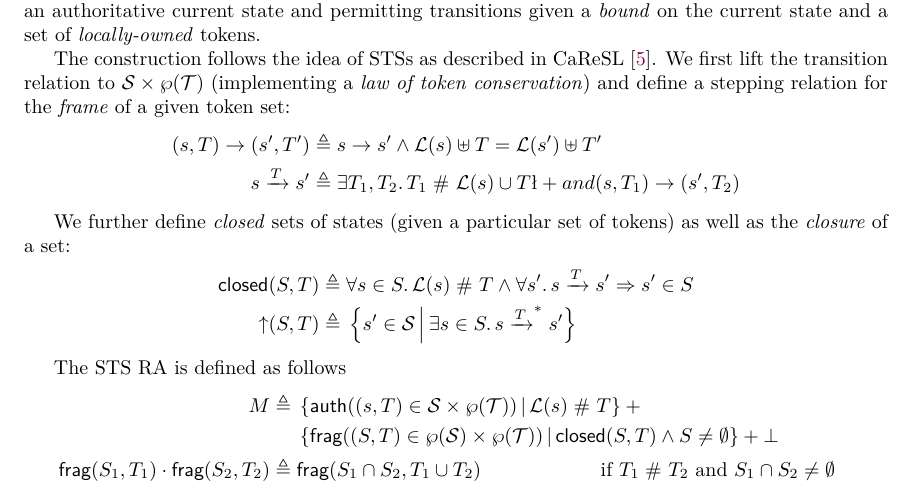
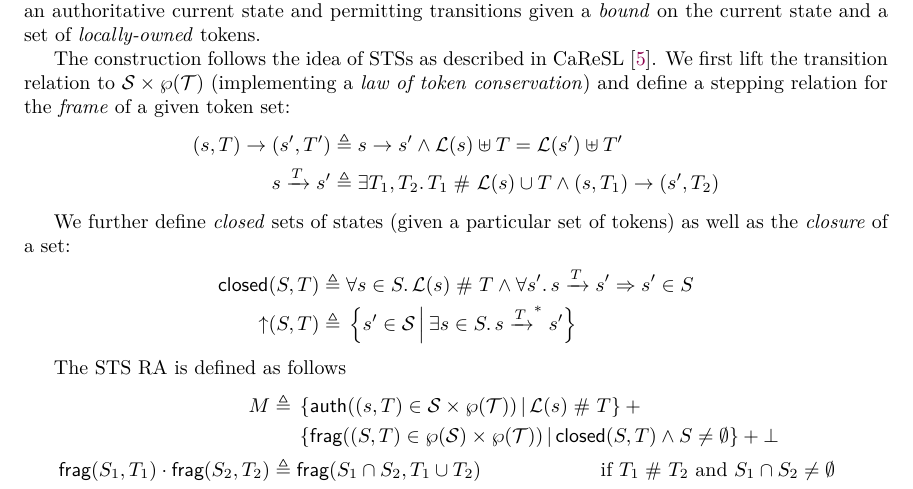
Before and after one commit to izgzhen/iris-coq, a LaTeX document (docs/iris.tex, which reads docs/constructions.tex): part of page 9 of 24, cut so that both start at the same text. Compiled offline with pdfLaTeX.

Commit message:
fix a weird typo

```diff
--- a/docs/constructions.tex
+++ b/docs/constructions.tex
@@ -395,7 +395,7 @@ The construction follows the idea of STSs as described in CaReSL \cite{caresl}.
 We first lift the transition relation to $\STSS \times \wp(\STST)$ (implementing a \emph{law of token conservation}) and define a stepping relation for the \emph{frame} of a given token set:
 \begin{align*}
  (s, T) \stsstep (s', T') \eqdef{}& s \stsstep s' \land \STSL(s) \uplus T = \STSL(s') \uplus T' \\
- s \stsfstep{T} s' \eqdef{}& \Exists T_1, T_2. T_1 \disj \STSL(s) \cup T \l+and (s, T_1) \stsstep (s', T_2)
+ s \stsfstep{T} s' \eqdef{}& \Exists T_1, T_2. T_1 \disj \STSL(s) \cup T \land (s, T_1) \stsstep (s', T_2)
 \end{align*}
 
 We further define \emph{closed} sets of states (given a particular set of tokens) as well as the \emph{closure} of a set:
```
